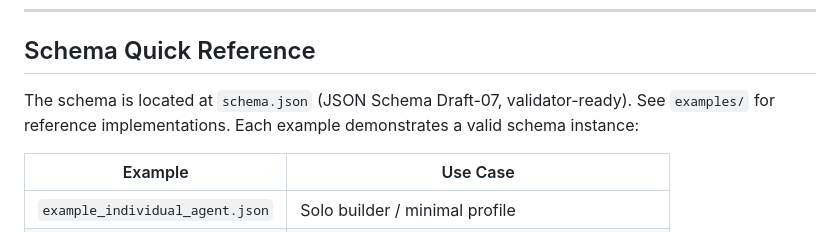
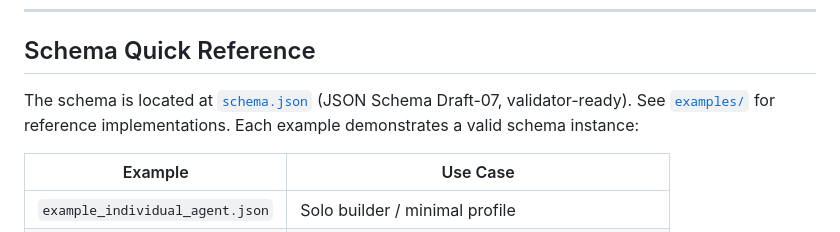
Before and after one commit to minuetai/agents, a Markdown page: README.md, the part around the change. GitHub-like rendering.

Commit message:
docs(readme): add hyperlinks to schema.json and examples/ for better navigation

```diff
--- a/README.md
+++ b/README.md
@@ -29,7 +29,7 @@ Standardizes agent representation across marketplaces, platforms, and ecosystems
 
 ## Schema Quick Reference
 
-The schema is located at `schema.json` (JSON Schema Draft-07, validator-ready). See `examples/` for reference implementations. Each example demonstrates a valid schema instance:
+The schema is located at [`schema.json`](./schema.json) (JSON Schema Draft-07, validator-ready). See [`examples/`](./examples/) for reference implementations. Each example demonstrates a valid schema instance:
 
 | Example | Use Case |
 |---------|----------|
```
